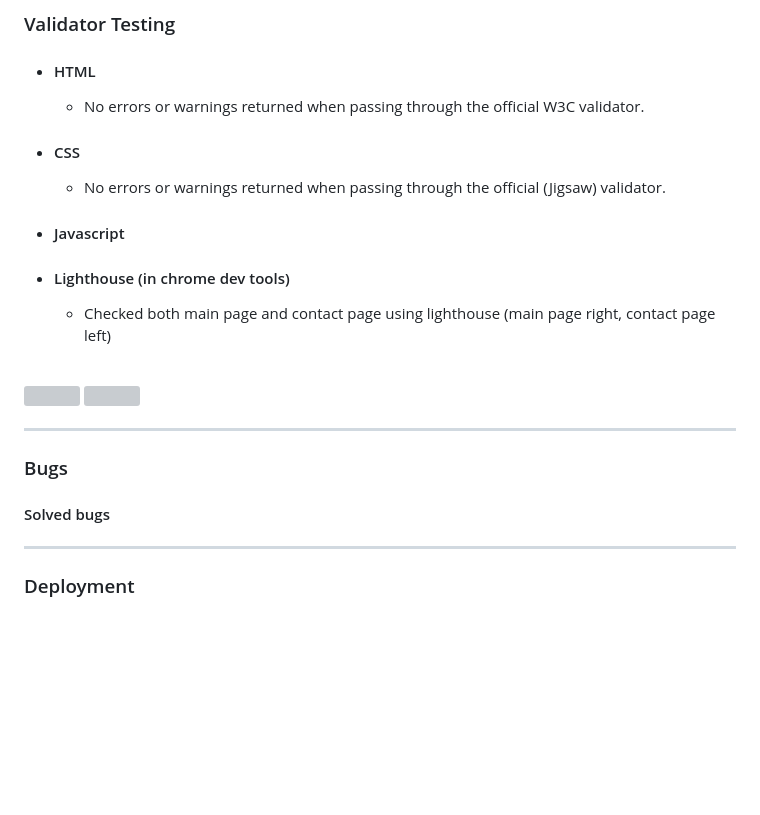
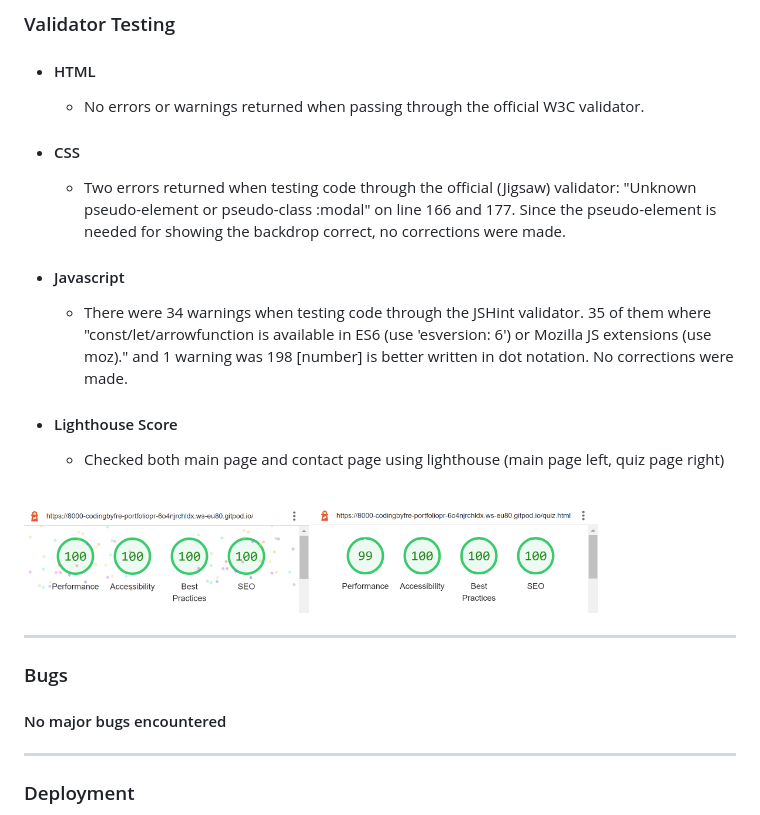
Before and after one commit to codingbyfreddish/Portfolio-Project-2, a Markdown page: README.md, the part around the change. GitHub-like rendering; pictures changed too: assets/images/lh_mainpage.png (added), assets/images/lh_quizpage.png (added); blank space fills up the shorter version; grey boxes are pictures that could not be loaded.

Commit message:
add text, screenshot to readme.md

```diff
--- a/README.md
+++ b/README.md
@@ -86,20 +86,22 @@
     * No errors or warnings returned when passing through the official W3C validator.
 
 * #### CSS
-    * No errors or warnings returned when passing through the official (Jigsaw) validator.
+    * Two errors returned when testing code through the official (Jigsaw) validator: "Unknown pseudo-element or pseudo-class :modal" on line 166 and 177. Since the pseudo-element is needed for showing the backdrop correct, no corrections were made.
 
 * #### Javascript
+    * There were 34 warnings when testing code through the JSHint validator. 35 of them where "const/let/arrowfunction is available in ES6 (use 'esversion: 6') or Mozilla JS extensions (use moz)." and 1 warning was
+    198	[number] is better written in dot notation. No corrections were made.
 
-* #### Lighthouse (in chrome dev tools)
-    * Checked both main page and contact page using lighthouse (main page right, contact page left)
+* #### Lighthouse Score
+    * Checked both main page and contact page using lighthouse (main page left, quiz page right)
 <br>
-<img src="" width="40%">
-<img src="" width="40%">
+<img src="assets/images/lh_mainpage.png" width="40%">
+<img src="assets/images/lh_quizpage.png" width="40%">
 <hr>
 
 ### Bugs
 
-#### Solved bugs
+#### No major bugs encountered
 
 <hr>
 
```
Also changed, not shown: 3 other files.
